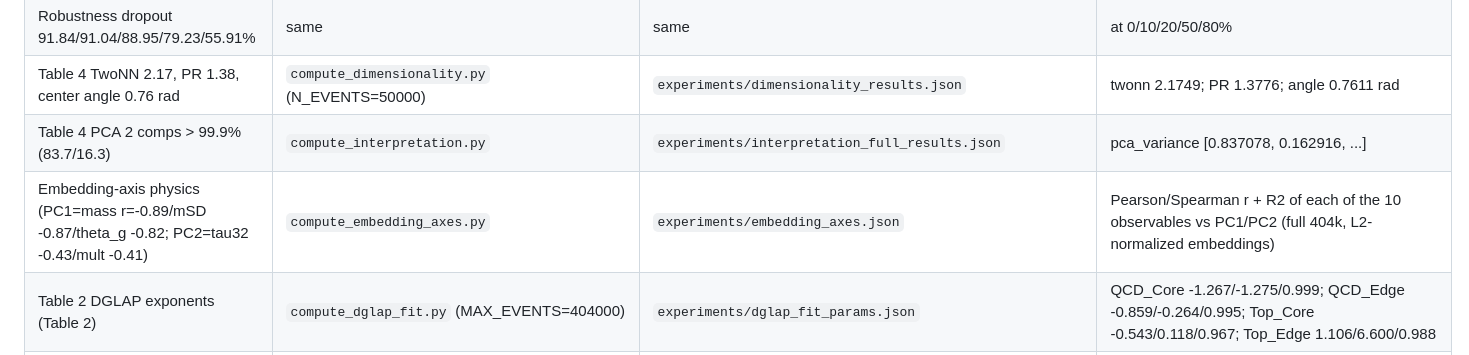
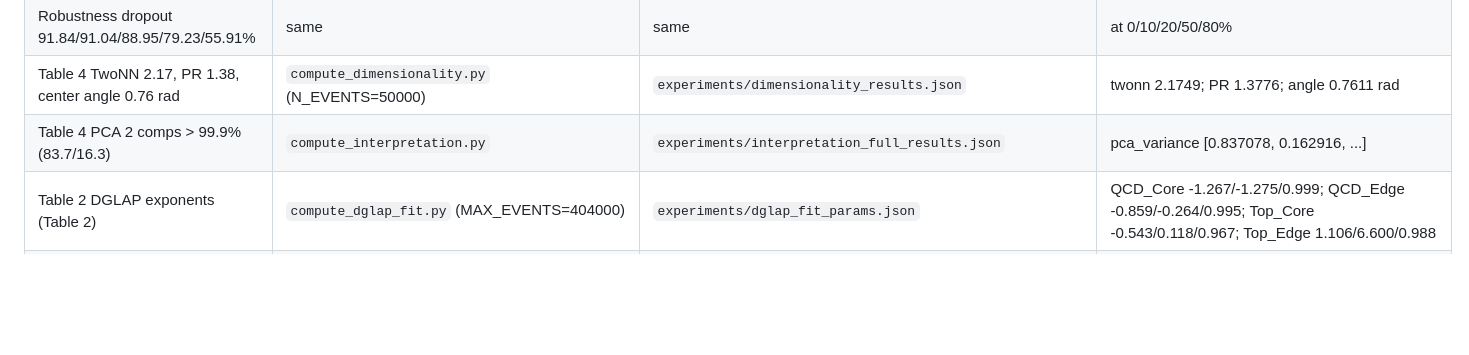
Before and after one commit to thirathep-ph/EFN-ArcFace-Top-Quark-Tagging, a Markdown page: REPRODUCING.md, the part around the change. Rendered like a GitHub page; blank space fills up the shorter version.

Commit message:
revert(paper): remove embedding-axes PCA interpretation paragraph (option B: keep analysis out of paper)

```diff
--- a/REPRODUCING.md
+++ b/REPRODUCING.md
@@ -38,7 +38,6 @@ command, artifact, and expected value needed to reproduce it.
 | Robustness dropout 91.84/91.04/88.95/79.23/55.91% | same | same | at 0/10/20/50/80% |
 | Table 4 TwoNN 2.17, PR 1.38, center angle 0.76 rad | `compute_dimensionality.py` (N_EVENTS=50000) | `experiments/dimensionality_results.json` | twonn 2.1749; PR 1.3776; angle 0.7611 rad |
 | Table 4 PCA 2 comps > 99.9% (83.7/16.3) | `compute_interpretation.py` | `experiments/interpretation_full_results.json` | pca_variance [0.837078, 0.162916, ...] |
-| Embedding-axis physics (PC1=mass r=-0.89/mSD -0.87/theta_g -0.82; PC2=tau32 -0.43/mult -0.41) | `compute_embedding_axes.py` | `experiments/embedding_axes.json` | Pearson/Spearman r + R2 of each of the 10 observables vs PC1/PC2 (full 404k, L2-normalized embeddings) |
 | Table 2 DGLAP exponents (Table 2) | `compute_dglap_fit.py` (MAX_EVENTS=404000) | `experiments/dglap_fit_params.json` | QCD_Core -1.267/-1.275/0.999; QCD_Edge -0.859/-0.264/0.995; Top_Core -0.543/0.118/0.967; Top_Edge 1.106/6.600/0.988 |
 | Subclass counts 123,322/78,592/101,260/100,826 | `compute_interpretation.py` | same | n_qcd_core/n_qcd_edge/n_top_core/n_top_edge (canonical spectral partition; an earlier version of the interpretation analysis used KMeans labels, giving 126,514/75,400/100,421/101,665 on the same embeddings — replaced 2026-08-10 so all subclass analyses share the spectral partition of Table 2; the 2026-08-10 spectral rerun of `compute_interpretation.py` reports 123,320/78,594/101,263/100,823, within +/-2-3 events per class of these counts due to float-level differences between fresh inference and the saved embeddings (k=2, both sum to 404,000)) |
 | MI top-5 dims > 0.92 with Mass; effect sizes (d=1.73 QCD, 1.11 Top tau32) | `compute_interpretation.py` | same | top_mi_pairs; effect_sizes |
```
